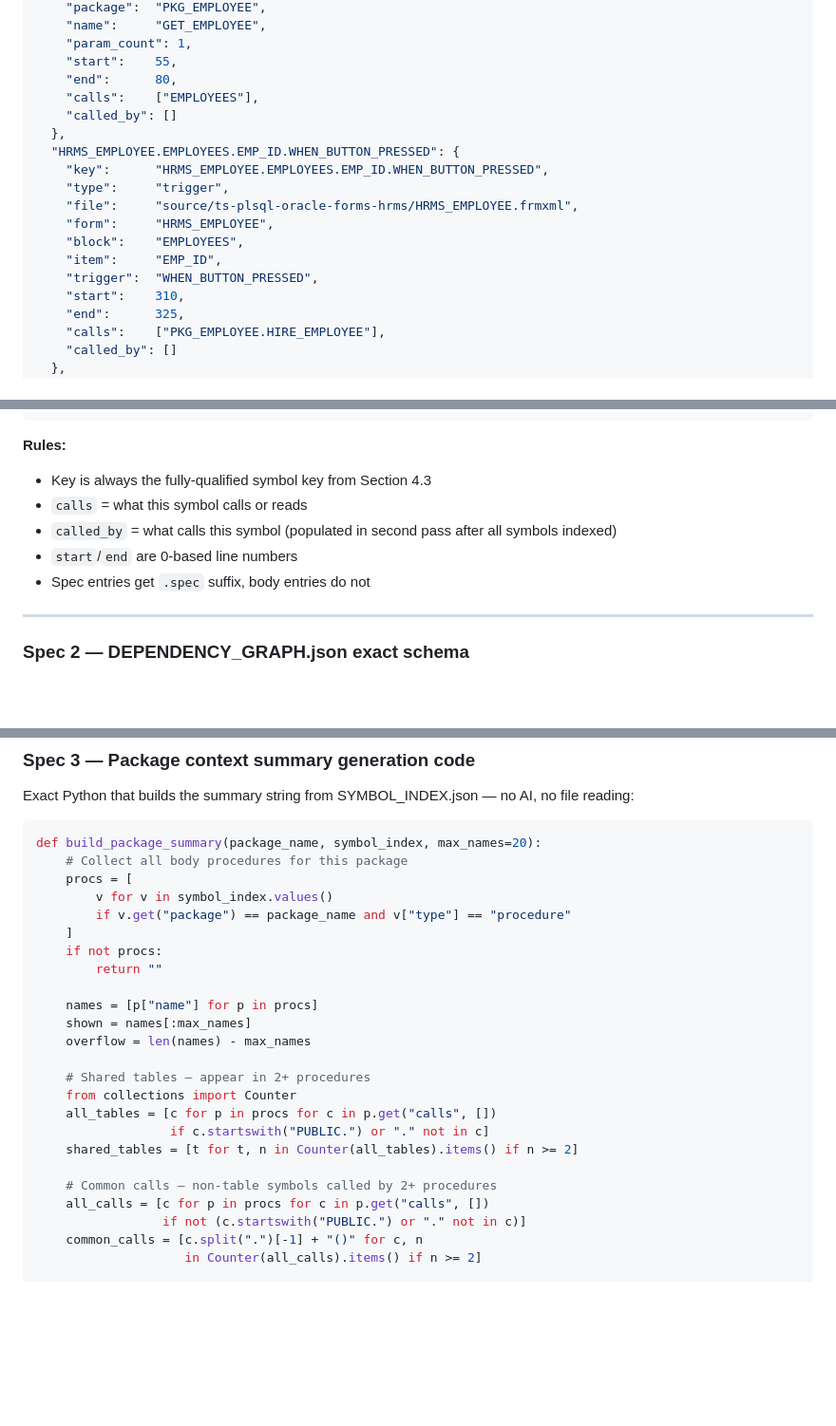
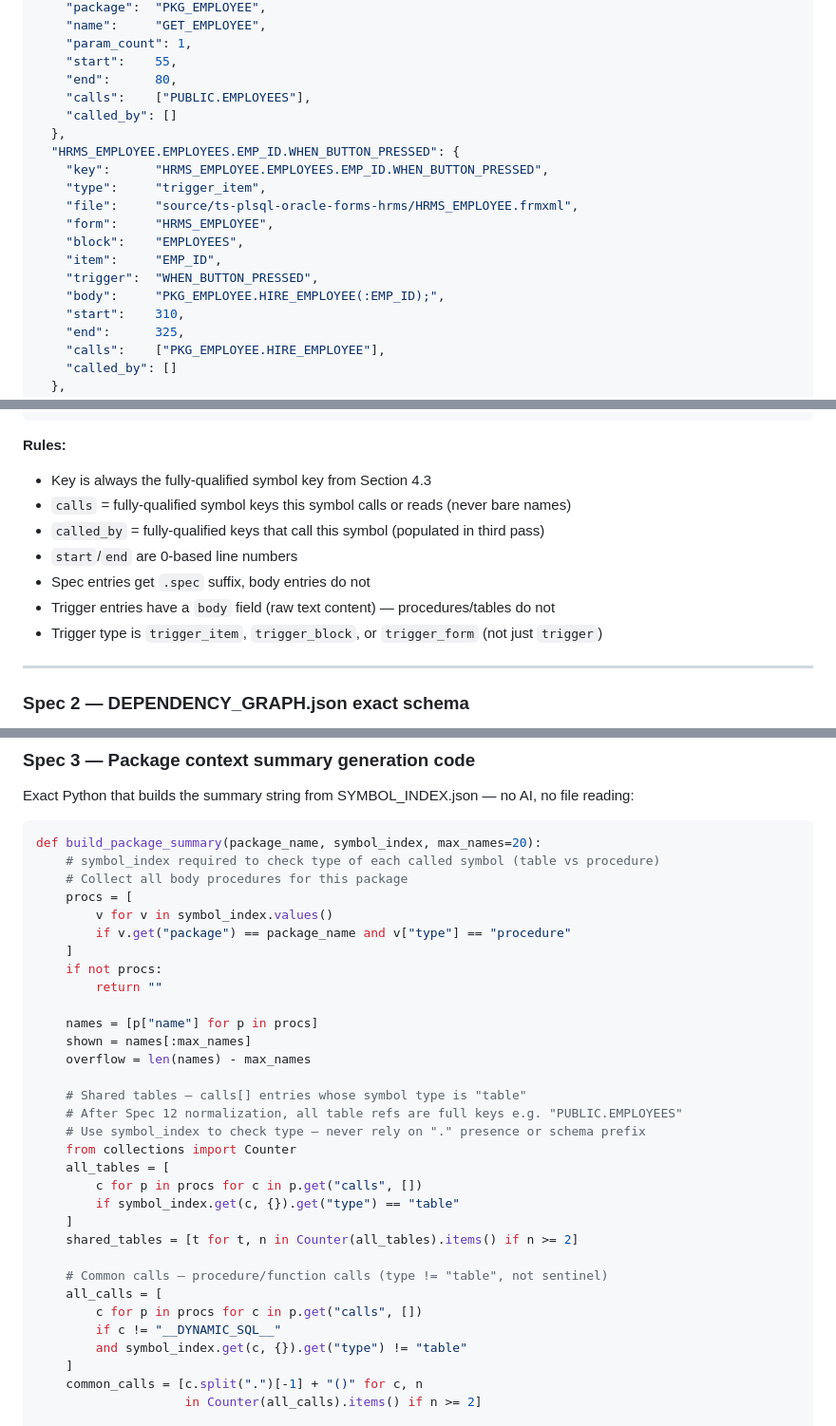
Before and after one commit to jayaprakash2207/automated-reverse-engineering-pipeline, a Markdown page: NEW_ARCHITECTURE_PROPOSAL.md, 3 parts joined by grey strips. Shown at 95% size. GitHub-like rendering; blank space fills up the shorter version.

````diff
--- a/NEW_ARCHITECTURE_PROPOSAL.md
+++ b/NEW_ARCHITECTURE_PROPOSAL.md
@@ -831,17 +831,18 @@ Every entry in the index is one symbol. The file is a JSON object keyed by symbo
     "param_count": 1,
     "start":    55,
     "end":      80,
-    "calls":    ["EMPLOYEES"],
+    "calls":    ["PUBLIC.EMPLOYEES"],
     "called_by": []
   },
   "HRMS_EMPLOYEE.EMPLOYEES.EMP_ID.WHEN_BUTTON_PRESSED": {
     "key":      "HRMS_EMPLOYEE.EMPLOYEES.EMP_ID.WHEN_BUTTON_PRESSED",
-    "type":     "trigger",
+    "type":     "trigger_item",
     "file":     "source/ts-plsql-oracle-forms-hrms/HRMS_EMPLOYEE.frmxml",
     "form":     "HRMS_EMPLOYEE",
     "block":    "EMPLOYEES",
     "item":     "EMP_ID",
     "trigger":  "WHEN_BUTTON_PRESSED",
+    "body":     "PKG_EMPLOYEE.HIRE_EMPLOYEE(:EMP_ID);",
     "start":    310,
     "end":      325,
     "calls":    ["PKG_EMPLOYEE.HIRE_EMPLOYEE"],
@@ -864,10 +865,12 @@ Every entry in the index is one symbol. The file is a JSON object keyed by symbo
 
 **Rules:**
 - Key is always the fully-qualified symbol key from Section 4.3
-- `calls` = what this symbol calls or reads
-- `called_by` = what calls this symbol (populated in second pass after all symbols indexed)
+- `calls` = fully-qualified symbol keys this symbol calls or reads (never bare names)
+- `called_by` = fully-qualified keys that call this symbol (populated in third pass)
 - `start`/`end` are 0-based line numbers
 - Spec entries get `.spec` suffix, body entries do not
+- Trigger entries have a `body` field (raw text content) — procedures/tables do not
+- Trigger type is `trigger_item`, `trigger_block`, or `trigger_form` (not just `trigger`)
 
 ---
 
@@ -910,6 +913,7 @@ Exact Python that builds the summary string from SYMBOL_INDEX.json — no AI, no
 
 ```python
 def build_package_summary(package_name, symbol_index, max_names=20):
+    # symbol_index required to check type of each called symbol (table vs procedure)
     # Collect all body procedures for this package
     procs = [
         v for v in symbol_index.values()
@@ -922,15 +926,22 @@ def build_package_summary(package_name, symbol_index, max_names=20):
     shown = names[:max_names]
     overflow = len(names) - max_names
 
-    # Shared tables — appear in 2+ procedures
+    # Shared tables — calls[] entries whose symbol type is "table"
+    # After Spec 12 normalization, all table refs are full keys e.g. "PUBLIC.EMPLOYEES"
+    # Use symbol_index to check type — never rely on "." presence or schema prefix
     from collections import Counter
-    all_tables = [c for p in procs for c in p.get("calls", [])
-                  if c.startswith("PUBLIC.") or "." not in c]
+    all_tables = [
+        c for p in procs for c in p.get("calls", [])
+        if symbol_index.get(c, {}).get("type") == "table"
+    ]
     shared_tables = [t for t, n in Counter(all_tables).items() if n >= 2]
 
-    # Common calls — non-table symbols called by 2+ procedures
-    all_calls = [c for p in procs for c in p.get("calls", [])
-                 if not (c.startswith("PUBLIC.") or "." not in c)]
+    # Common calls — procedure/function calls (type != "table", not sentinel)
+    all_calls = [
+        c for p in procs for c in p.get("calls", [])
+        if c != "__DYNAMIC_SQL__"
+        and symbol_index.get(c, {}).get("type") != "table"
+    ]
     common_calls = [c.split(".")[-1] + "()" for c, n
                     in Counter(all_calls).items() if n >= 2]
 
````
Also changed, not shown: other parts of NEW_ARCHITECTURE_PROPOSAL.md (+27 -21 lines).
